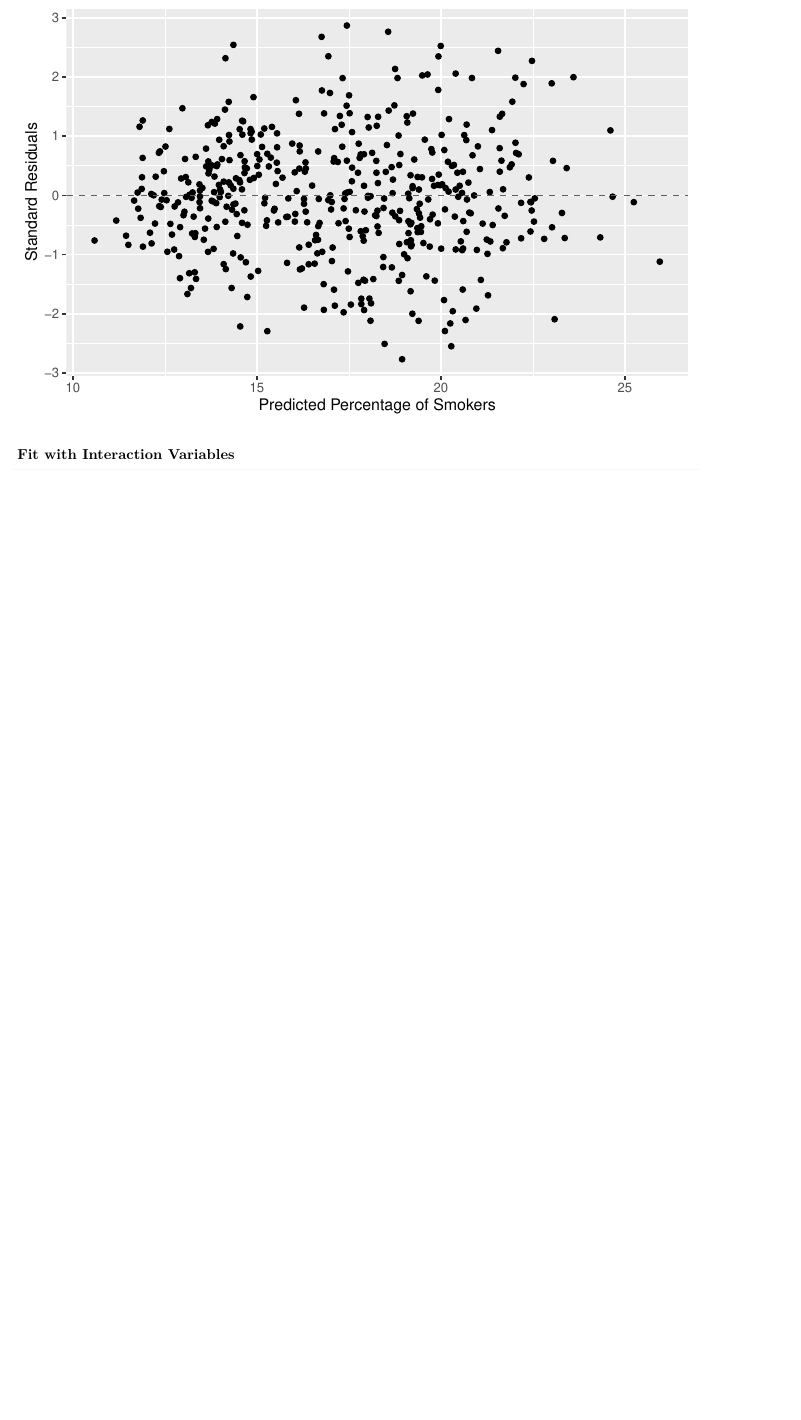
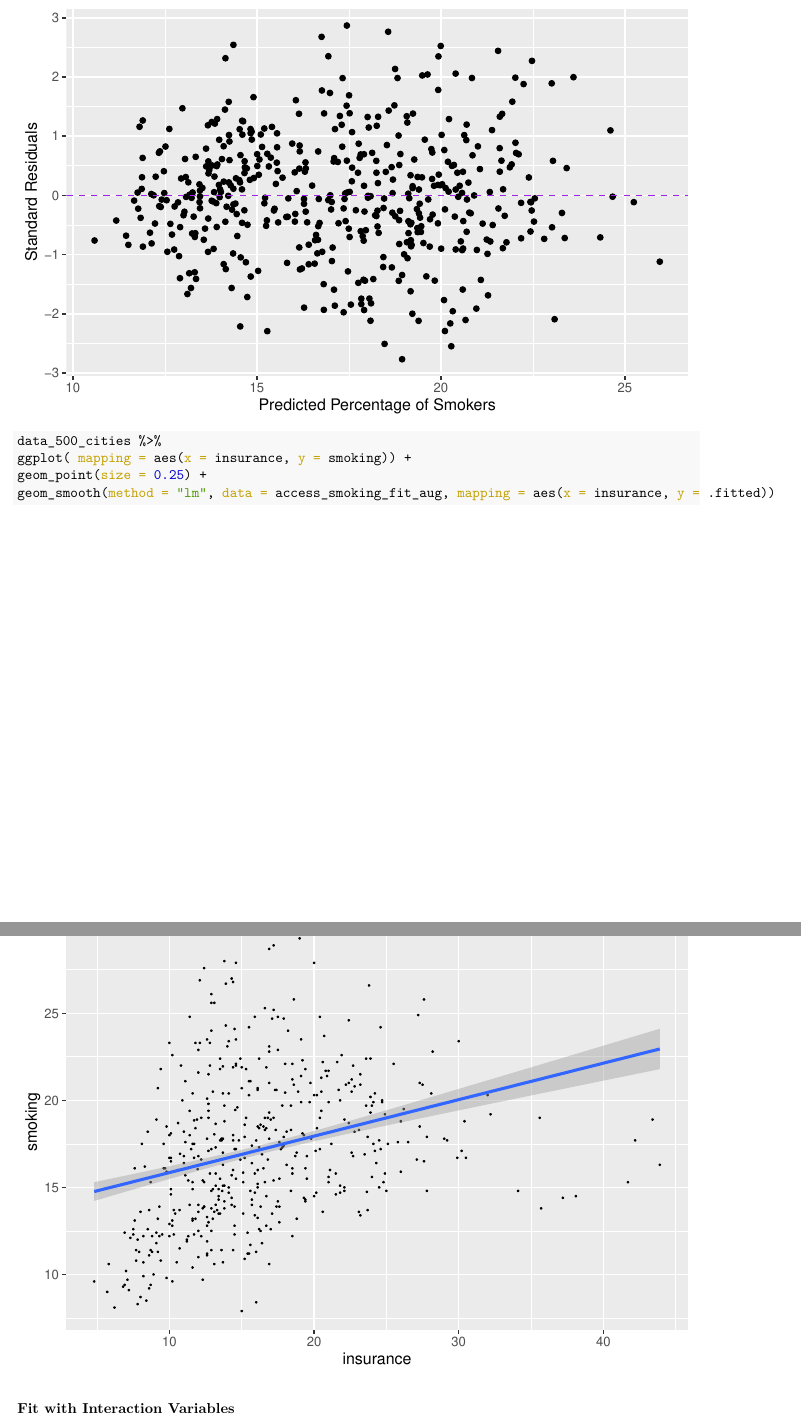
Before and after one commit to STA198F2021/IDK-name-yet, an R Markdown document (final report/data_analysis.Rmd): part of page 3 of 15 before the commit and two parts of pages 3 and 4 of 16 after it, the two joined at a grey line, cut so that both start at the same text, the shorter picture padded with empty space. The pictures show the output file final report/data_analysis.pdf that the author committed with the source.

Commit message:
added plot for smoking vs insurance

````diff
--- a/final report/data_analysis.Rmd
+++ b/final report/data_analysis.Rmd
@@ -235,6 +235,12 @@ access_smoking_fit_aug %>%
   )
 ```
 
+```{r graph-regression-access-smoking-no-int, warning= FALSE, message= FALSE}
+data_500_cities %>%
+ggplot( mapping = aes(x = insurance, y = smoking)) +
+geom_point(size = 0.25) +
+geom_smooth(method = "lm", data = access_smoking_fit_aug, mapping = aes(x = insurance, y = .fitted))
+```
 
 ### Fit with Interaction Variables
 
````
Also changed, not shown: final report/data_analysis.pdf.
